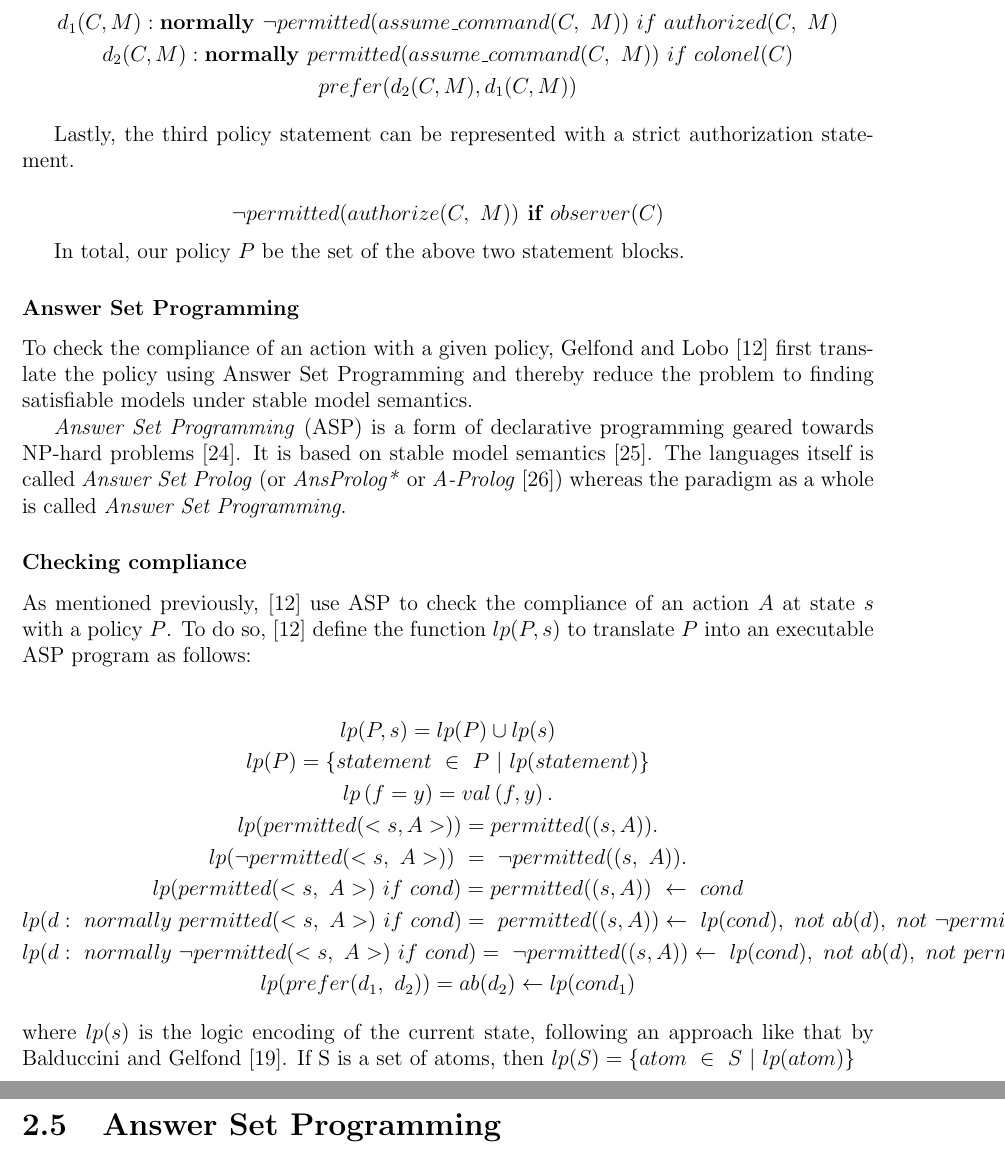
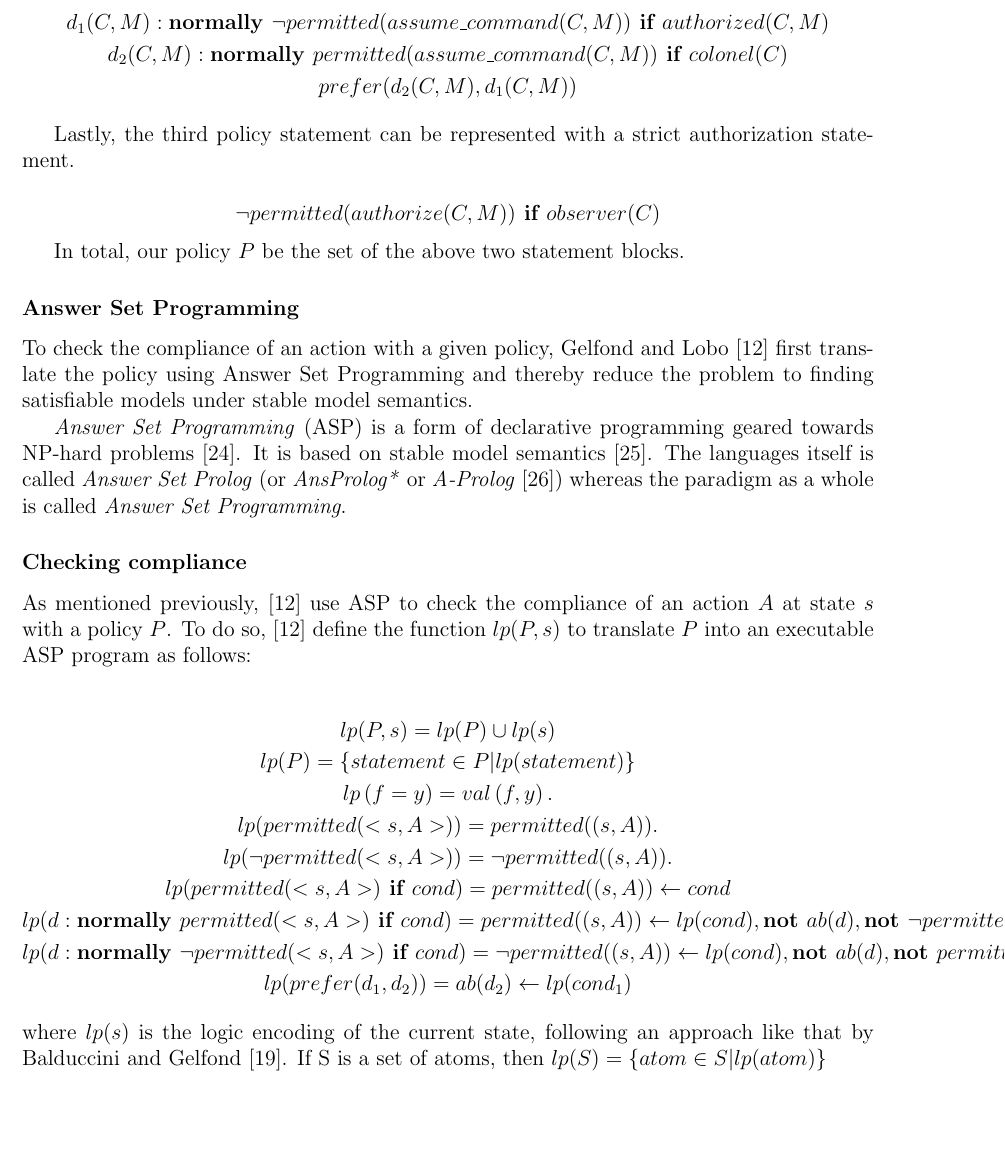
Before and after one commit to Entze/APIA, a LaTeX thesis (Thesis.tex, which reads Chapters/Chapter2_Background.tex): two parts of pages 22 and 23 of 32 before the commit and part of page 22 of 31 after it, the two joined at a grey line, cut so that both start at the same text, the shorter picture padded with empty space. Compiled offline with pdfLaTeX.

Commit message:
Update document formatting

```diff
--- a/Chapters/Chapter2_Background.tex
+++ b/Chapters/Chapter2_Background.tex
@@ -725,20 +725,21 @@ In the case a colonel authorized a mission and begins to command it, he would be
 To clarify, we will add labels to the previous statements then prefer honoring the second statement over the first.
 
 \begin{gather*}
-    d_1(C, M): \textbf{normally } \neg permitted(assume\_command(C,\ M))\ if\ authorized(C,\ M) \\
-    d_2(C, M): \textbf{normally } permitted(assume\_command(C,\ M))\ if\ colonel(C) \\
+    d_1(C, M): \textbf{normally } \neg permitted(assume\_command(C, M)) \textbf{ if } authorized(C, M) \\
+    d_2(C, M): \textbf{normally } permitted(assume\_command(C, M)) \textbf{ if } colonel(C) \\
     prefer(d_2(C,M),d_1(C,M))
 \end{gather*}
 
 Lastly, the third policy statement can be represented with a strict authorization statement.
 
 $$
-\neg permitted(authorize(C,\ M)) \textbf{ if } observer(C)
+\neg permitted(authorize(C, M)) \textbf{ if } observer(C)
 $$
 
 In total, our policy $P$ be the set of the above two statement blocks.
 
 \subsubsection{Answer Set Programming}
+\label{subsubsec:asp}
 
 To check the compliance of an action with a given policy, \citet{gelfond_authorization_2008} first translate the policy using Answer Set Programming and thereby reduce the problem to finding satisfiable models under stable model semantics.
 
@@ -752,20 +753,31 @@ As mentioned previously, \citep{gelfond_authorization_2008} use ASP to check the
 To do so, \citep{gelfond_authorization_2008} define the function $lp(P,s)$ to translate $P$ into an executable ASP program as follows:
 
 \begin{gather*}
-    lp(P,s)=lp(P)\cup lp(s) \\
-    lp(P)=\{statement\ \in\ P\ |\ lp(statement)\} \\
-    lp\left(f=y\right)=val\left(f,y\right). \\
-    lp(permitted(<s,A>))=permitted((s,A)). \\
-    lp(\neg permitted(<s,\ A>))\ =\ \neg permitted((s,\ A)). \\
-    lp(permitted(<s,\ A>)\ if\ cond)=permitted((s,A))\ \leftarrow\ cond \\
-    lp(d:\ normally\ permitted(<s,\ A>)\ if\ cond)=\ permitted((s,A))\leftarrow\ lp(cond),\ not\ ab(d),\ not\ \neg permitted((s,\ A)). \\
-    lp(d:\ normally\ \neg permitted(<s,\ A>)\ if\ cond)=\ \neg permitted((s,A))\leftarrow\ lp(cond),\ not\ ab(d),\ not\ permitted((s,\ A)). \\
-    lp(prefer(d_1,\ d_2))=ab(d_2) \leftarrow lp(cond_1)
+    lp(P,s) = lp(P)\cup lp(s) \\
+    lp(P)=\{statement \in P | lp(statement)\} \\
+    lp\left(f=y\right) =
+        val\left(f,y\right). \\
+    lp(permitted(<s,A>)) =
+        permitted((s,A)). \\
+    lp(\neg permitted(<s, A>)) =
+        \neg permitted((s, A)). \\
+    lp(permitted(<s, A>) \textbf{ if } cond) =
+        permitted((s,A)) \leftarrow
+            cond \\
+    lp(d: \textbf{normally } permitted(<s, A>) \textbf{ if } cond) =
+        permitted((s,A)) \leftarrow
+            lp(cond),
+            \textbf{not } ab(d),
+            \textbf{not } \neg permitted((s, A)). \\
+    lp(d: \textbf{normally } \neg permitted(<s, A>) \textbf{ if } cond) =
+        \neg permitted((s,A)) \leftarrow
+            lp(cond),
+            \textbf{not } ab(d),
+            \textbf{not } permitted((s, A)). \\
+    lp(prefer(d_1, d_2)) =
+        ab(d_2) \leftarrow lp(cond_1)
 \end{gather*}
 
 \noindent
 where $lp(s)$ is the logic encoding of the current state, following an approach like that by \citet{balduccini_aaa_2008}.
-If S is a set of atoms, then $lp(S)=\{atom\ \in\ S\ |\ lp(atom)\}$
-
-\section{Answer Set Programming}
-\label{sec:asp}
+If S is a set of atoms, then $lp(S)=\{atom \in S | lp(atom)\}$
```
Also changed, not shown: Chapters/Chapter2_Background.tex (4 more changed lines).
